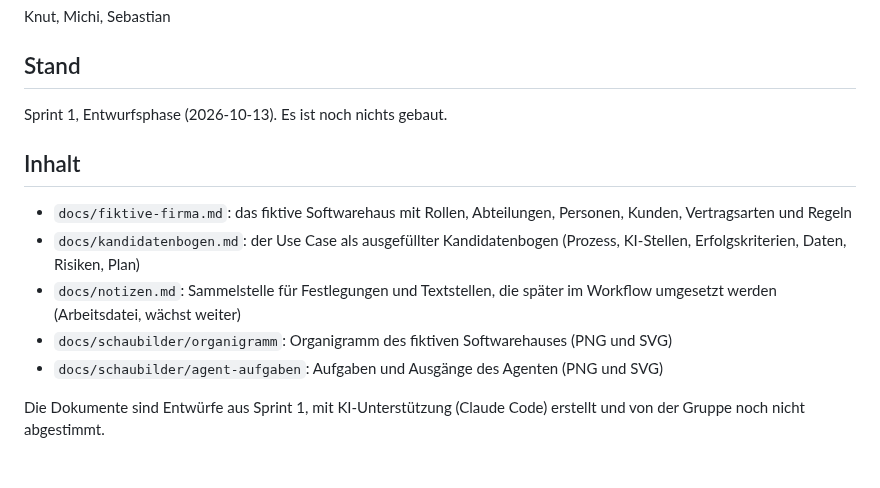
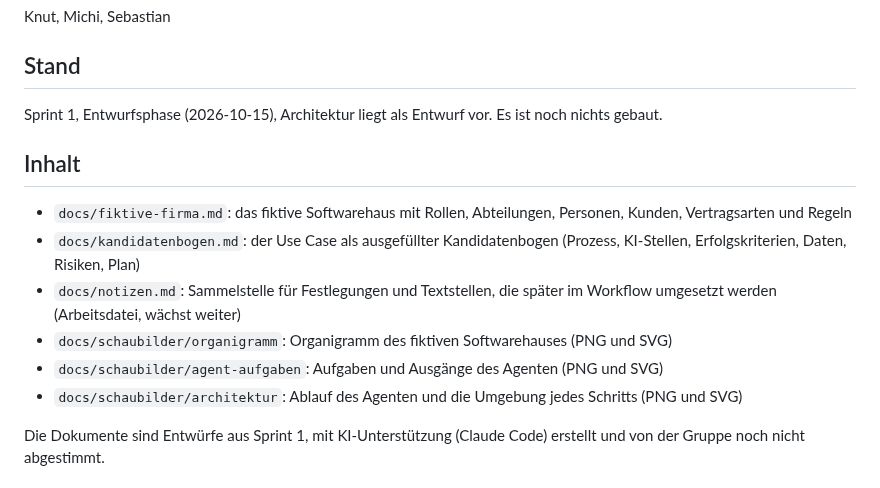
Before and after one commit to KGW-apks/CapstoneMSIT_AiMay26, a Markdown page: README.md, the part around the change. GitHub-like rendering.

```diff
--- a/README.md
+++ b/README.md
@@ -8,7 +8,7 @@ Change-Request-Agent für ein fiktives Softwarehaus. Ein n8n-Workflow ordnet Kun
 Knut, Michi, Sebastian
 
 ## Stand
-Sprint 1, Entwurfsphase (2026-10-13). Es ist noch nichts gebaut.
+Sprint 1, Entwurfsphase (2026-10-15), Architektur liegt als Entwurf vor. Es ist noch nichts gebaut.
 
 ## Inhalt
 - `docs/fiktive-firma.md`: das fiktive Softwarehaus mit Rollen, Abteilungen, Personen, Kunden, Vertragsarten und Regeln
@@ -16,6 +16,7 @@ Sprint 1, Entwurfsphase (2026-10-13). Es ist noch nichts gebaut.
 - `docs/notizen.md`: Sammelstelle für Festlegungen und Textstellen, die später im Workflow umgesetzt werden (Arbeitsdatei, wächst weiter)
 - `docs/schaubilder/organigramm`: Organigramm des fiktiven Softwarehauses (PNG und SVG)
 - `docs/schaubilder/agent-aufgaben`: Aufgaben und Ausgänge des Agenten (PNG und SVG)
+- `docs/schaubilder/architektur`: Ablauf des Agenten und die Umgebung jedes Schritts (PNG und SVG)
 
 Die Dokumente sind Entwürfe aus Sprint 1, mit KI-Unterstützung (Claude Code) erstellt und von der Gruppe noch nicht abgestimmt.
 
```
Also changed, not shown: docs/kandidatenbogen.md (+34 -2 lines), docs/schaubilder/architektur.png (added), 1 other file.
